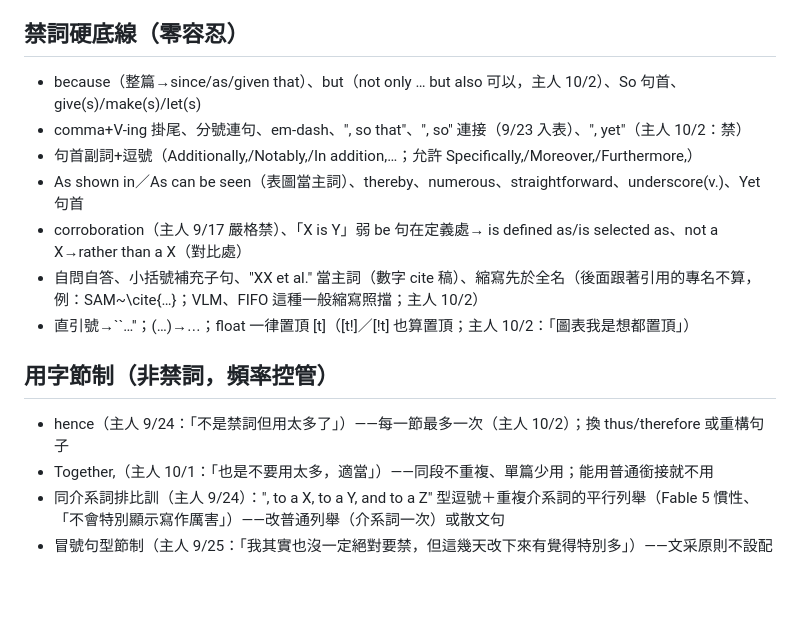
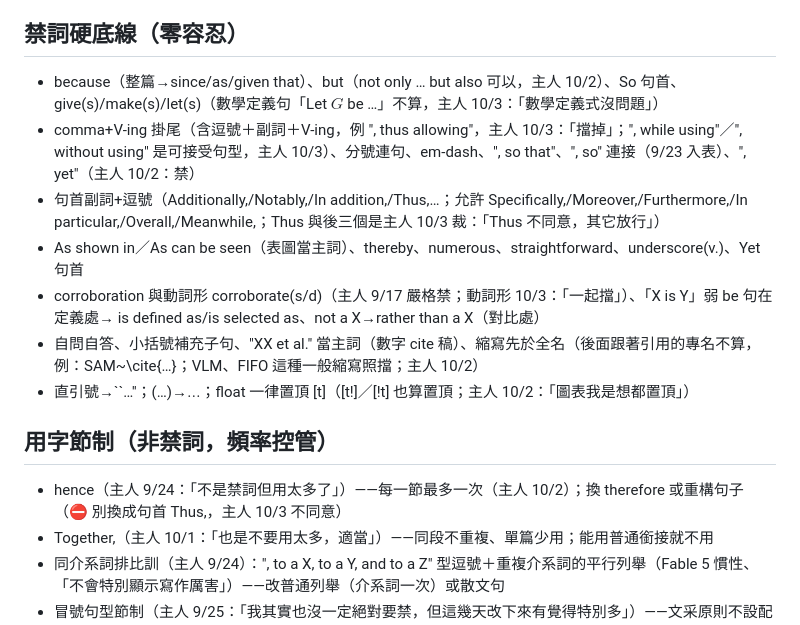
Before and after one commit to CYMaxwellLee/paperctl, a Markdown page: skills/academic-paper-writing/HOT-SHEET.md, the part around the change. GitHub-like rendering; blank space fills up the shorter version.

Commit message:
hot-sheet: 主人 10/3 五條裁示——Let 數學定義句放行、corroborate 動詞一起擋、句首 Thus 擋、", thus allowing" 擋、while/without using 可接受
- give(s)/make(s)/let(s)：數學定義句「Let $G$ be …」不算（TG 12394「數學定義式沒問題」）
- comma+V-ing：含逗號＋副詞＋V-ing（TG 12396「, thus allowing擋掉」）；", while using"／", without using" 可接受（TG 12394）
- 句首副詞+逗號：Thus, 擋；In particular,／Overall,／Meanwhile, 允許（TG 12394「Thus 不同意，其它放行」）
- corroboration 加動詞形 corroborate(s/d)（TG 12394「一起擋」）
- hence 的替代建議拿掉 thus（避免換成被擋的句首 Thus,）

起因：機械官 r1 對抗審（verifier-sonnet）M06／M09／M10／M13 與 H07 待主人裁，Rei 10/3 TG 12393 提問。

Co-Authored-By: Claude Opus 5.5 (1M context) <noreply@anthropic.com>

```diff
--- a/skills/academic-paper-writing/HOT-SHEET.md
+++ b/skills/academic-paper-writing/HOT-SHEET.md
@@ -26,16 +26,16 @@
 - 插入語別把句子切太碎（「太多斷句」）；假設語氣處補 could／may；口語時間詞（now）換 professional 寫法
 
 ## 禁詞硬底線（零容忍）
-- because（整篇→since/as/given that）、but（not only … but also 可以，主人 10/2）、So 句首、give(s)/make(s)/let(s)
-- comma+V-ing 掛尾、分號連句、em-dash、", so that"、", so" 連接（9/23 入表）、", yet"（主人 10/2：禁）
-- 句首副詞+逗號（Additionally,/Notably,/In addition,…；允許 Specifically,/Moreover,/Furthermore,）
+- because（整篇→since/as/given that）、but（not only … but also 可以，主人 10/2）、So 句首、give(s)/make(s)/let(s)（數學定義句「Let $G$ be …」不算，主人 10/3：「數學定義式沒問題」）
+- comma+V-ing 掛尾（含逗號＋副詞＋V-ing，例 ", thus allowing"，主人 10/3：「擋掉」；", while using"／", without using" 是可接受句型，主人 10/3）、分號連句、em-dash、", so that"、", so" 連接（9/23 入表）、", yet"（主人 10/2：禁）
+- 句首副詞+逗號（Additionally,/Notably,/In addition,/Thus,…；允許 Specifically,/Moreover,/Furthermore,/In particular,/Overall,/Meanwhile,；Thus 與後三個是主人 10/3 裁：「Thus 不同意，其它放行」）
 - As shown in／As can be seen（表圖當主詞）、thereby、numerous、straightforward、underscore(v.)、Yet 句首
-- corroboration（主人 9/17 嚴格禁）、「X is Y」弱 be 句在定義處→ is defined as/is selected as、not a X→rather than a X（對比處）
+- corroboration 與動詞形 corroborate(s/d)（主人 9/17 嚴格禁；動詞形 10/3：「一起擋」）、「X is Y」弱 be 句在定義處→ is defined as/is selected as、not a X→rather than a X（對比處）
 - 自問自答、小括號補充子句、"XX et al." 當主詞（數字 cite 稿）、縮寫先於全名（後面跟著引用的專名不算，例：SAM~\cite{…}；VLM、FIFO 這種一般縮寫照擋；主人 10/2）
 - 直引號→``…''；\(…\)→$…$；float 一律置頂 [t]（[t!]／[!t] 也算置頂；主人 10/2：「圖表我是想都置頂」）
 
 ## 用字節制（非禁詞，頻率控管）
-- hence（主人 9/24：「不是禁詞但用太多了」）——每一節最多一次（主人 10/2）；換 thus/therefore 或重構句子
+- hence（主人 9/24：「不是禁詞但用太多了」）——每一節最多一次（主人 10/2）；換 therefore 或重構句子（⛔ 別換成句首 Thus,，主人 10/3 不同意）
 - Together,（主人 10/1：「也是不要用太多，適當」）——同段不重複、單篇少用；能用普通銜接就不用
 - 同介系詞排比訓（主人 9/24）：", to a X, to a Y, and to a Z" 型逗號＋重複介系詞的平行列舉（Fable 5 慣性、「不會特別顯示寫作厲害」）——改普通列舉（介系詞一次）或散文句
 - 冒號句型節制（主人 9/25：「我其實也沒一定絕對要禁，但這幾天改下來有覺得特別多」）——文采原則不設配額：「X: Y」展開句是調味不是主力，連段出現就顯眼；transition 不靠冒號扛，能拆成兩個普通句就拆（9/25 MEMOIR 實測全篇 prose 近每段一顆＝太多的樣子）
```
